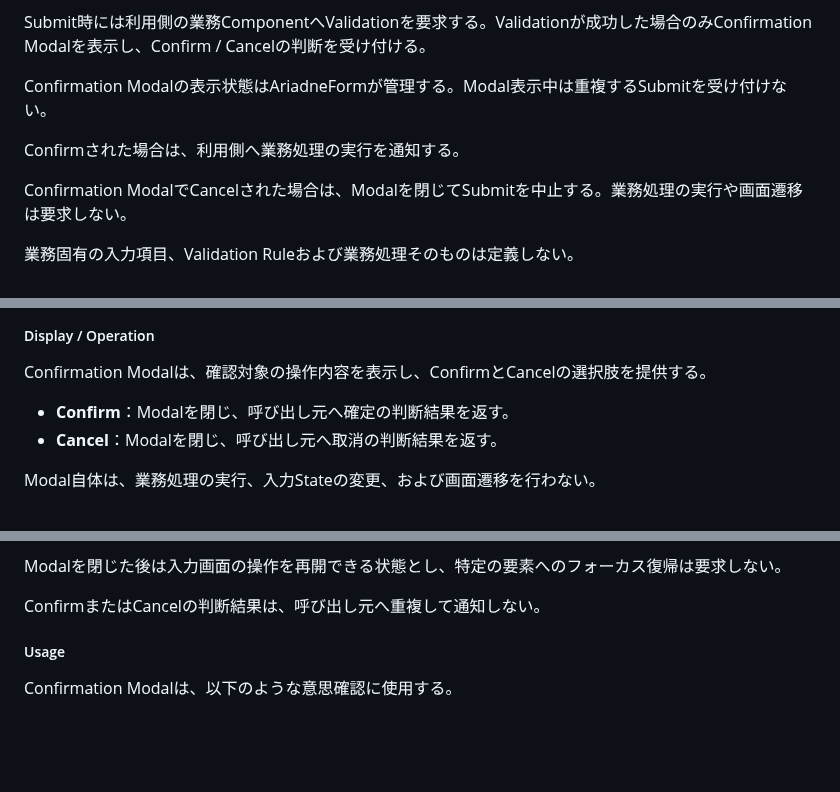
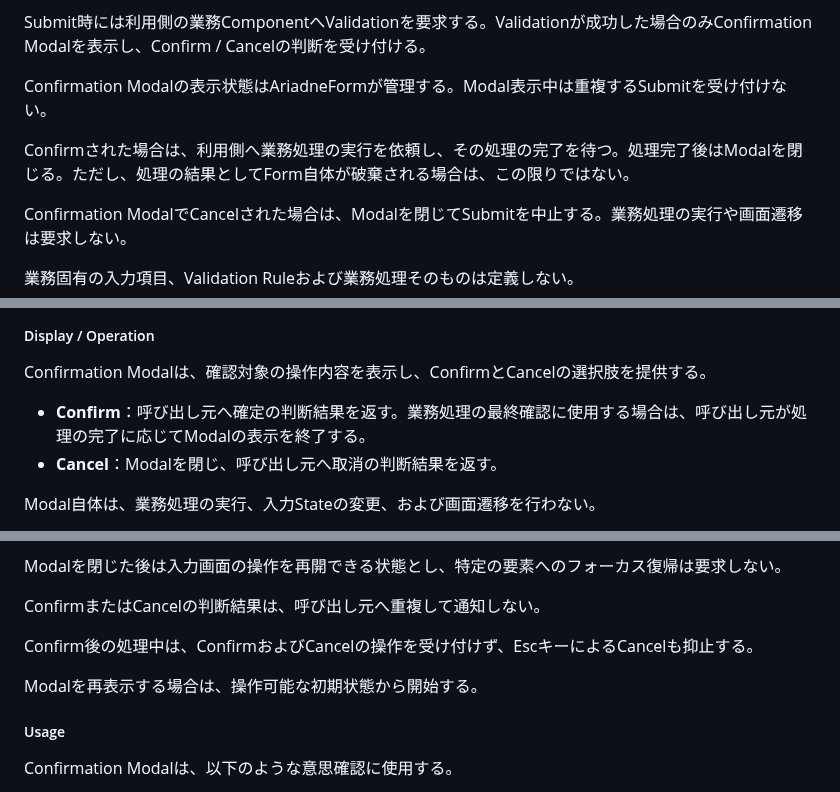
Before and after one commit to teru-0529/project-ariadne-prototype, a Markdown page: docs/prototype/phase-5-windows-application.md, 3 parts joined by grey strips. GitHub-like rendering; blank space fills up the shorter version.

```diff
--- a/docs/prototype/phase-5-windows-application.md
+++ b/docs/prototype/phase-5-windows-application.md
@@ -711,7 +715,7 @@ Submit時には利用側の業務ComponentへValidationを要求する。Validat
 
 Confirmation Modalの表示状態はAriadneFormが管理する。Modal表示中は重複するSubmitを受け付けない。
 
-Confirmされた場合は、利用側へ業務処理の実行を通知する。
+Confirmされた場合は、利用側へ業務処理の実行を依頼し、その処理の完了を待つ。処理完了後はModalを閉じる。ただし、処理の結果としてForm自体が破棄される場合は、この限りではない。
 
 Confirmation ModalでCancelされた場合は、Modalを閉じてSubmitを中止する。業務処理の実行や画面遷移は要求しない。
 
@@ -799,7 +803,7 @@ Modalは操作の実行可否についてユーザーの判断を受け付ける
 
 Confirmation Modalは、確認対象の操作内容を表示し、ConfirmとCancelの選択肢を提供する。
 
-- **Confirm**：Modalを閉じ、呼び出し元へ確定の判断結果を返す。
+- **Confirm**：呼び出し元へ確定の判断結果を返す。業務処理の最終確認に使用する場合は、呼び出し元が処理の完了に応じてModalの表示を終了する。
 - **Cancel**：Modalを閉じ、呼び出し元へ取消の判断結果を返す。
 
 Modal自体は、業務処理の実行、入力Stateの変更、および画面遷移を行わない。
@@ -815,6 +819,10 @@ EscキーはCancelと同じ扱いとする。背景クリックではModalを閉
 Modalを閉じた後は入力画面の操作を再開できる状態とし、特定の要素へのフォーカス復帰は要求しない。
 
 ConfirmまたはCancelの判断結果は、呼び出し元へ重複して通知しない。
+
+Confirm後の処理中は、ConfirmおよびCancelの操作を受け付けず、EscキーによるCancelも抑止する。
+
+Modalを再表示する場合は、操作可能な初期状態から開始する。
 
 ##### Usage
 
```
Also changed, not shown: other parts of docs/prototype/phase-5-windows-application.md (+32 -6 lines).
